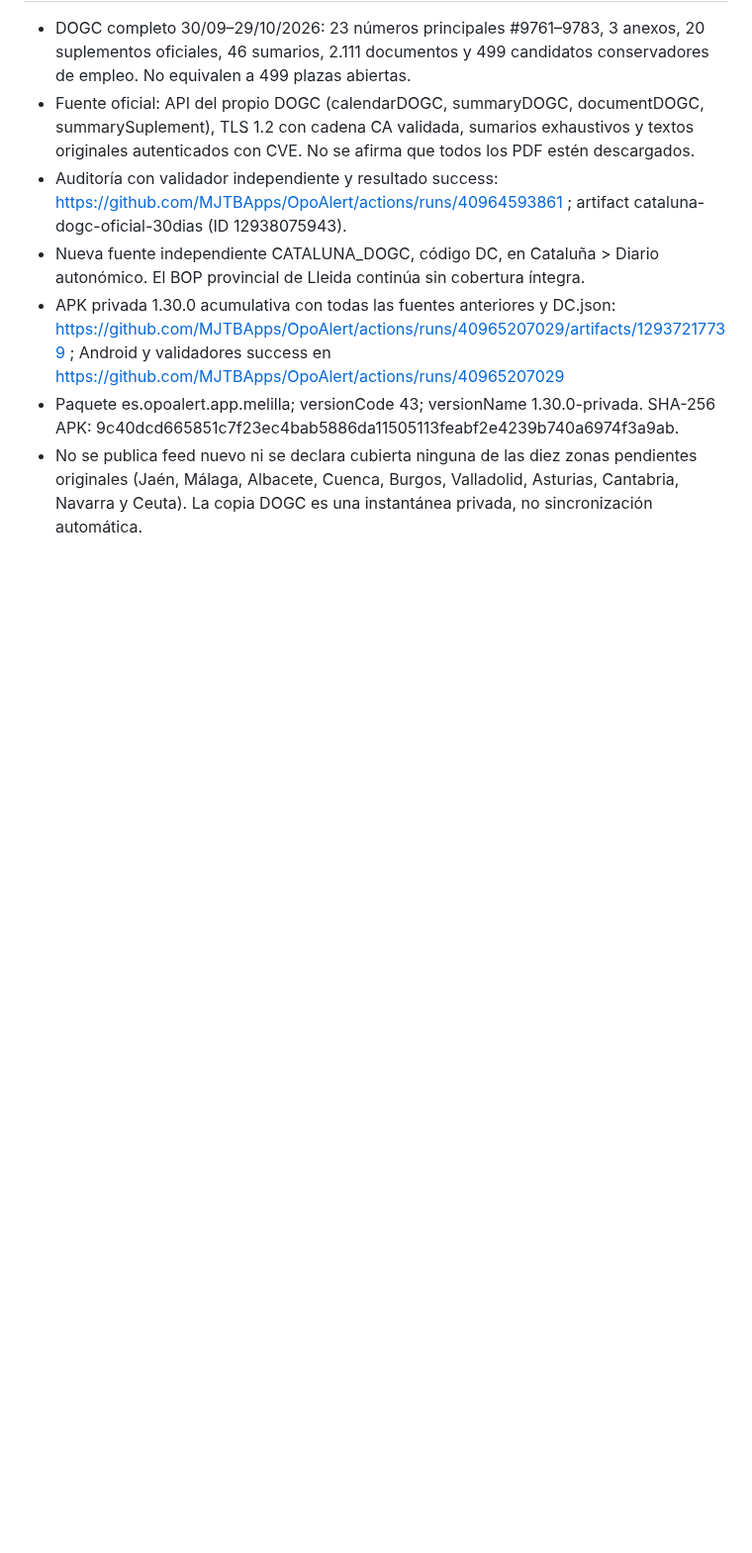
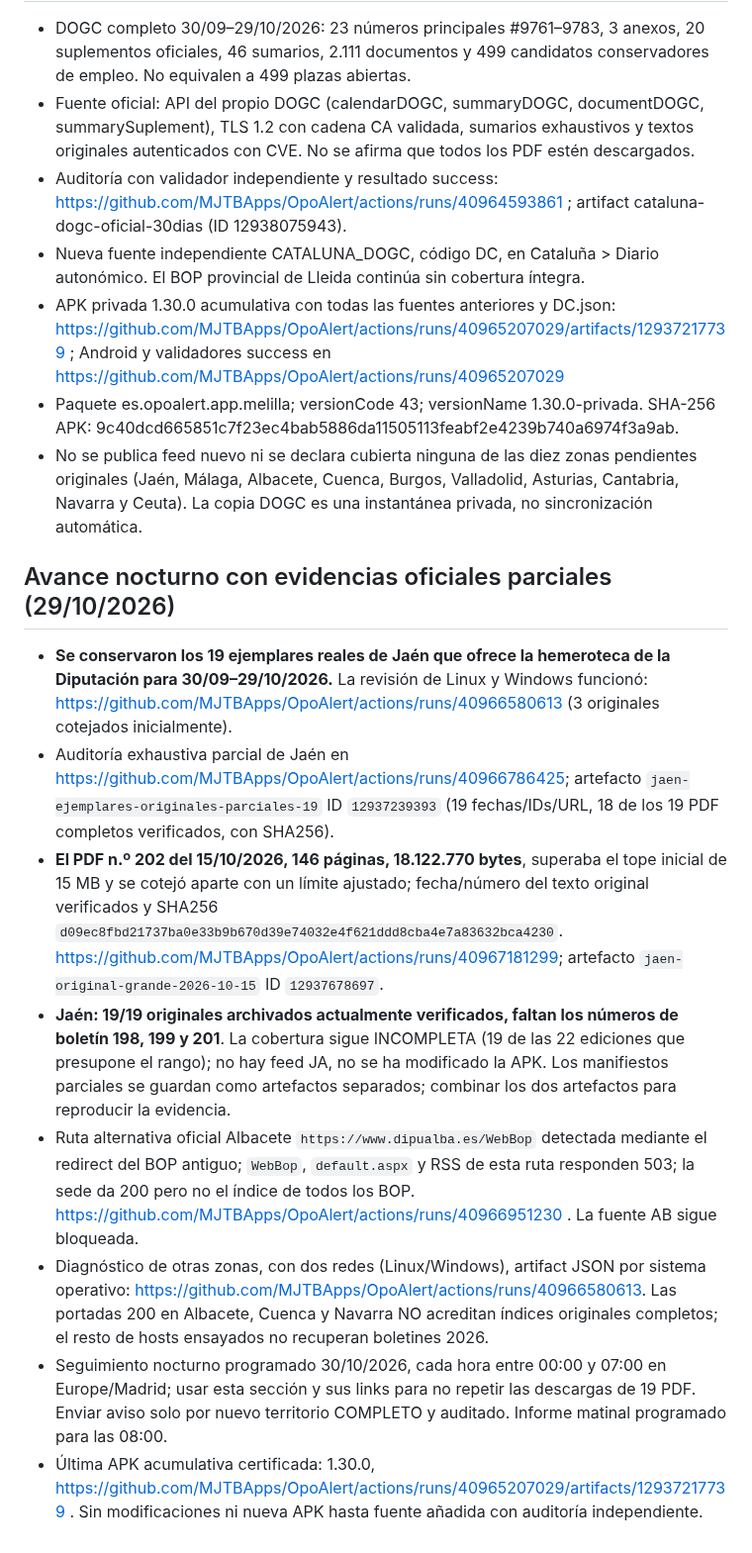
Before and after one commit to MJTBApps/OpoAlert, a Markdown page: backend/CIERRE-12-ZONAS-20261029.md, the part around the change. Shown at 99% size. Rendered like a GitHub page; blank space fills up the shorter version.

Commit message:
Registrar 19 PDF oficiales Jaén verificados y bloqueo WebBop Albacete para continuidad nocturna sin repetir trabajo

```diff
--- a/backend/CIERRE-12-ZONAS-20261029.md
+++ b/backend/CIERRE-12-ZONAS-20261029.md
@@ -127,3 +127,15 @@ Se ha preparado una herramienta de **solo lectura** para ejecutar desde una cone
 - APK privada 1.30.0 acumulativa con todas las fuentes anteriores y DC.json: https://github.com/MJTBApps/OpoAlert/actions/runs/40965207029/artifacts/12937217739 ; Android y validadores success en https://github.com/MJTBApps/OpoAlert/actions/runs/40965207029
 - Paquete es.opoalert.app.melilla; versionCode 43; versionName 1.30.0-privada. SHA-256 APK: 9c40dcd665851c7f23ec4bab5886da11505113feabf2e4239b740a6974f3a9ab.
 - No se publica feed nuevo ni se declara cubierta ninguna de las diez zonas pendientes originales (Jaén, Málaga, Albacete, Cuenca, Burgos, Valladolid, Asturias, Cantabria, Navarra y Ceuta). La copia DOGC es una instantánea privada, no sincronización automática.
+
+
+## Avance nocturno con evidencias oficiales parciales (29/10/2026)
+
+- **Se conservaron los 19 ejemplares reales de Jaén que ofrece la hemeroteca de la Diputación para 30/09–29/10/2026.** La revisión de Linux y Windows funcionó: https://github.com/MJTBApps/OpoAlert/actions/runs/40966580613 (3 originales cotejados inicialmente).
+- Auditoría exhaustiva parcial de Jaén en https://github.com/MJTBApps/OpoAlert/actions/runs/40966786425; artefacto `jaen-ejemplares-originales-parciales-19` ID `12937239393` (19 fechas/IDs/URL, 18 de los 19 PDF completos verificados, con SHA256).
+- **El PDF n.º 202 del 15/10/2026, 146 páginas, 18.122.770 bytes**, superaba el tope inicial de 15 MB y se cotejó aparte con un límite ajustado; fecha/número del texto original verificados y SHA256 `d09ec8fbd21737ba0e33b9b670d39e74032e4f621ddd8cba4e7a83632bca4230`. https://github.com/MJTBApps/OpoAlert/actions/runs/40967181299; artefacto `jaen-original-grande-2026-10-15` ID `12937678697`.
+- **Jaén: 19/19 originales archivados actualmente verificados, faltan los números de boletín 198, 199 y 201**. La cobertura sigue INCOMPLETA (19 de las 22 ediciones que presupone el rango); no hay feed JA, no se ha modificado la APK. Los manifiestos parciales se guardan como artefactos separados; combinar los dos artefactos para reproducir la evidencia.
+- Ruta alternativa oficial Albacete `https://www.dipualba.es/WebBop` detectada mediante el redirect del BOP antiguo; `WebBop`, `default.aspx` y RSS de esta ruta responden 503; la sede da 200 pero no el índice de todos los BOP. https://github.com/MJTBApps/OpoAlert/actions/runs/40966951230 . La fuente AB sigue bloqueada.
+- Diagnóstico de otras zonas, con dos redes (Linux/Windows), artifact JSON por sistema operativo: https://github.com/MJTBApps/OpoAlert/actions/runs/40966580613. Las portadas 200 en Albacete, Cuenca y Navarra NO acreditan índices originales completos; el resto de hosts ensayados no recuperan boletines 2026.
+- Seguimiento nocturno programado 30/10/2026, cada hora entre 00:00 y 07:00 en Europe/Madrid; usar esta sección y sus links para no repetir las descargas de 19 PDF. Enviar aviso solo por nuevo territorio COMPLETO y auditado. Informe matinal programado para las 08:00.
+- Última APK acumulativa certificada: 1.30.0, https://github.com/MJTBApps/OpoAlert/actions/runs/40965207029/artifacts/12937217739 . Sin modificaciones ni nueva APK hasta fuente añadida con auditoría independiente.
```
